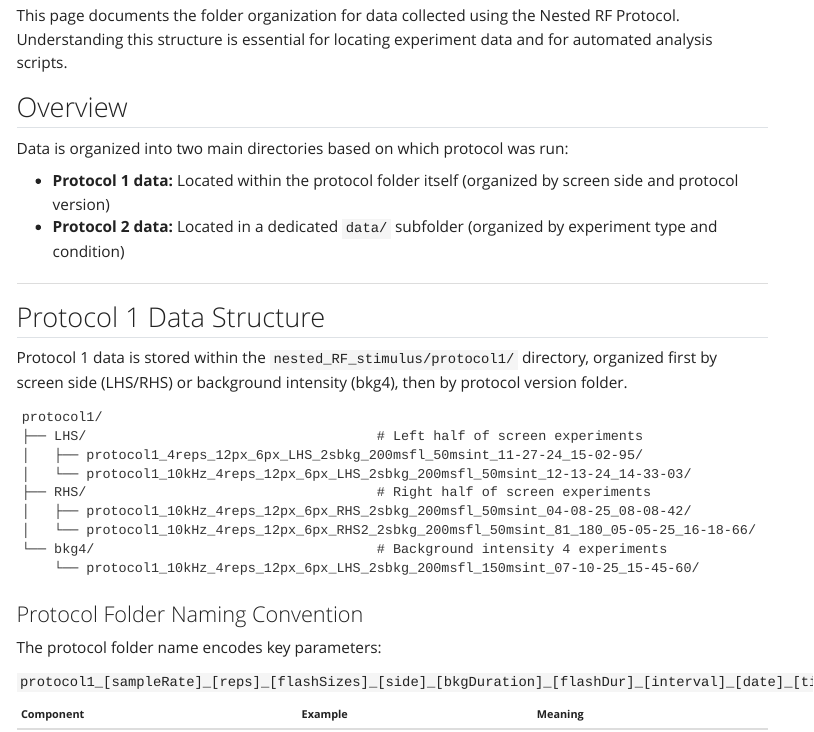
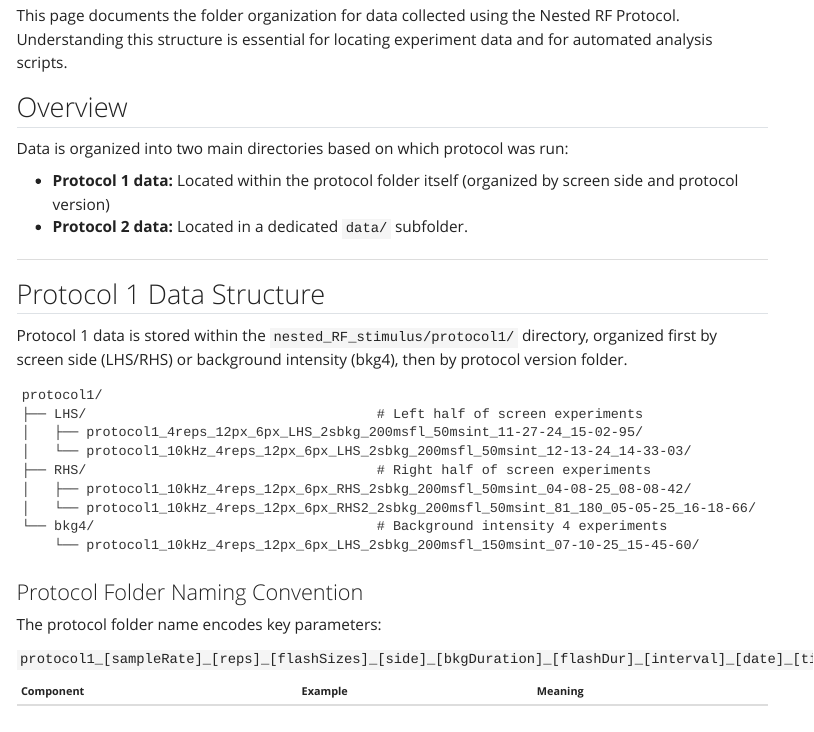
Before and after one commit to leburnett/reiser-documentation, a Quarto document (Ephys/ephys_nested_rf_data_structure.qmd): the page in a window 1100 px wide, from 60 px down. Rendered offline with R 4.5, knitr and Pandoc in place of Quarto, with nearby package versions; menus at the side of the page are left out.

Commit message:
Update ephys_nested_rf_data_structure.qmd

```diff
--- a/Ephys/ephys_nested_rf_data_structure.qmd
+++ b/Ephys/ephys_nested_rf_data_structure.qmd
@@ -9,7 +9,7 @@ This page documents the folder organization for data collected using the Nested
 Data is organized into two main directories based on which protocol was run:
 
 - **Protocol 1 data:** Located within the protocol folder itself (organized by screen side and protocol version)
-- **Protocol 2 data:** Located in a dedicated `data/` subfolder (organized by experiment type and condition)
+- **Protocol 2 data:** Located in a dedicated `data/` subfolder.
 
 ___________________________________________________________________________
 
```
